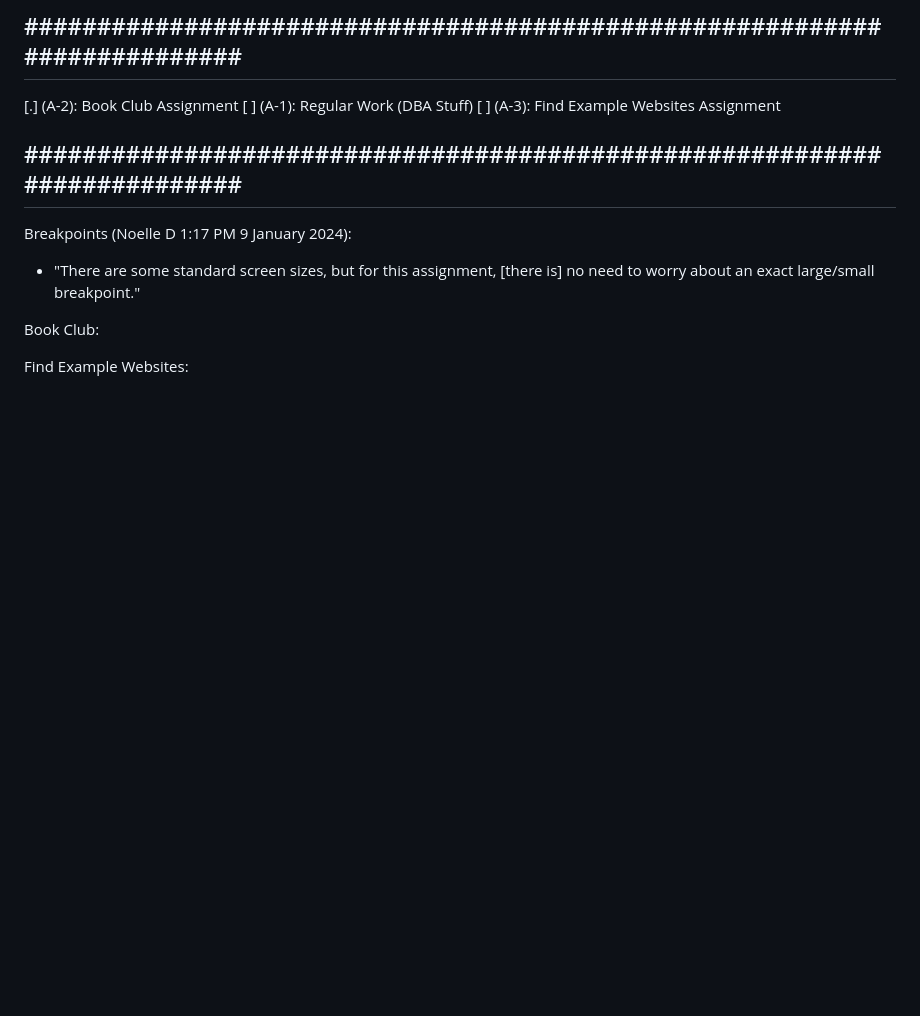
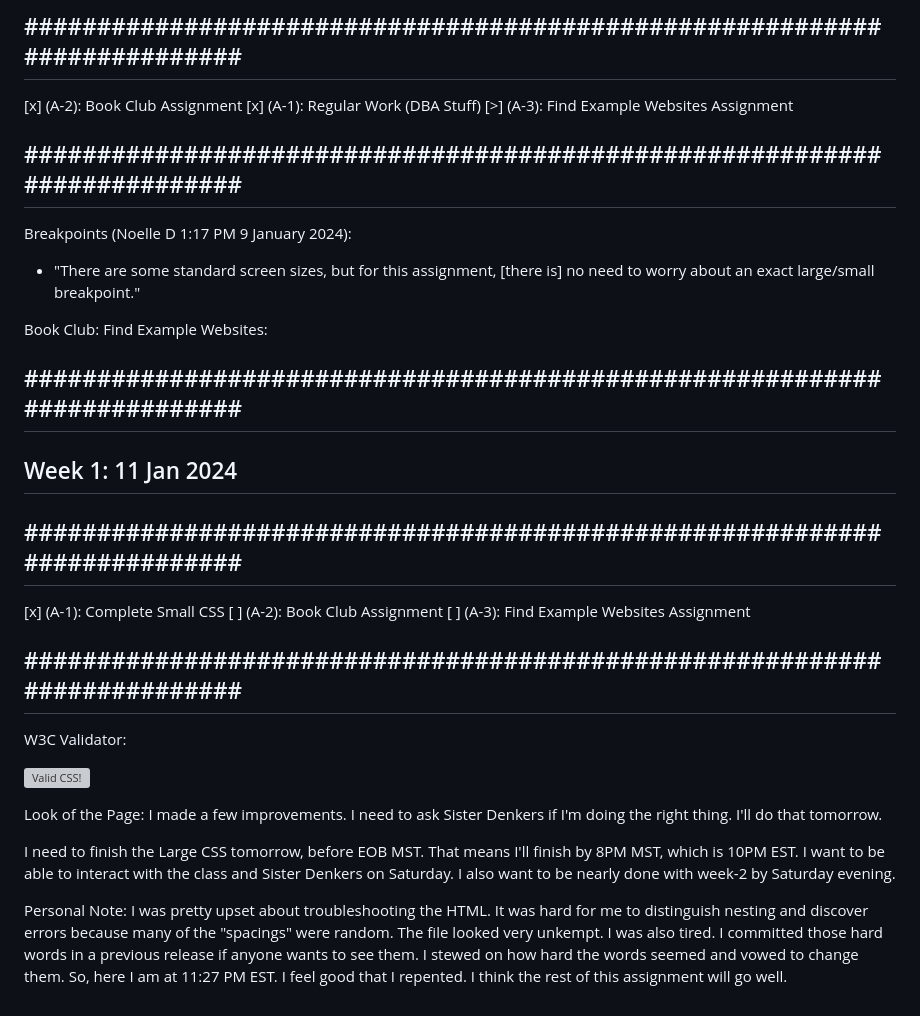
Before and after one commit to onipaa/wdd-331, a Markdown page: README.md, the part around the change. GitHub-like rendering; blank space fills up the shorter version; grey boxes are pictures that could not be loaded.

```diff
--- a/README.md
+++ b/README.md
@@ -109,15 +109,46 @@ Church:
 ## ########################################################################## ##
 ## Week 1: 8 Jan 2024
 ## ########################################################################## ##
-[.] (A-2): Book Club Assignment
-[ ] (A-1): Regular Work (DBA Stuff)
-[ ] (A-3): Find Example Websites Assignment
+[x] (A-2): Book Club Assignment
+[x] (A-1): Regular Work (DBA Stuff)
+[>] (A-3): Find Example Websites Assignment
 ## ########################################################################## ##
 Breakpoints (Noelle D 1:17 PM 9 January 2024):
   - "There are some standard screen sizes, but for this assignment, [there is]
     no need to worry about an exact large/small breakpoint."
 
 Book Club:
+Find Example Websites:
 
+## ########################################################################## ##
+## Week 1: 11 Jan 2024
+## ########################################################################## ##
+[x] (A-1): Complete Small CSS
+[ ] (A-2): Book Club Assignment
+[ ] (A-3): Find Example Websites Assignment
+## ########################################################################## ##
+W3C Validator:
+<p>
+    <a href="https://jigsaw.w3.org/css-validator/check/referer">
+        <img style="border:0;width:88px;height:31px"
+            src="https://jigsaw.w3.org/css-validator/images/vcss"
+            alt="Valid CSS!" />
+    </a>
+</p>
 
-Find Example Websites:
+Look of the Page:
+I made a few improvements. I need to ask Sister Denkers if I'm doing the right
+thing. I'll do that tomorrow.
+
+I need to finish the Large CSS tomorrow, before EOB MST. That means I'll finish
+by 8PM MST, which is 10PM EST. I want to be able to interact with the class and
+Sister Denkers on Saturday. I also want to be nearly done with week-2 by
+Saturday evening.
+
+Personal Note:
+I was pretty upset about troubleshooting the HTML. It was hard for me to
+distinguish nesting and discover errors because many of the "spacings" were
+random. The file looked very unkempt. I was also tired. I committed those hard
+words in a previous release if anyone wants to see them. I stewed on how hard
+the words seemed and vowed to change them. So, here I am at 11:27 PM EST. I feel
+good that I repented. I think the rest of this assignment will go well.
```
